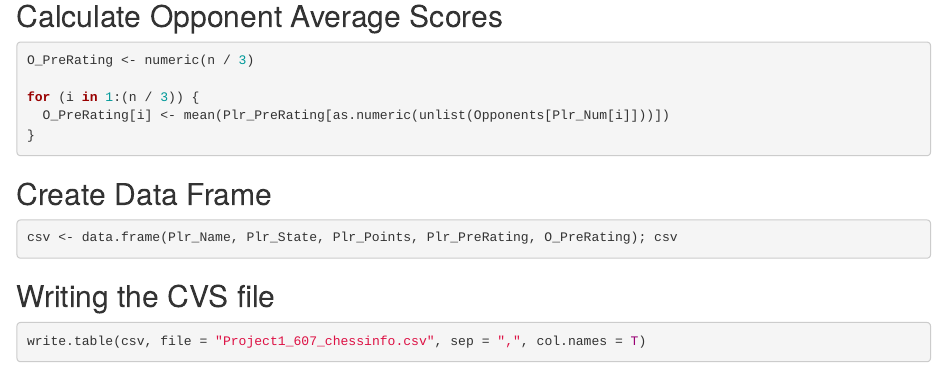
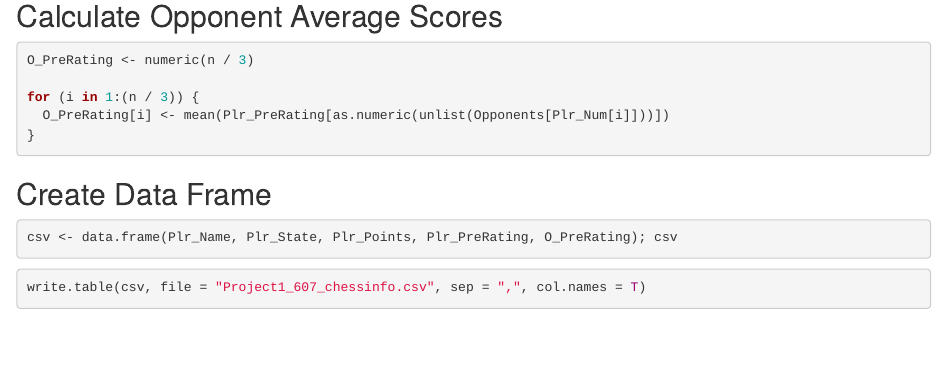
Before and after one commit to baa5234/class607, an R Markdown document (project 1 - 607 (wk4).Rmd): the page in a window 1100 px wide, from 880 px down. Rendered offline with R 4.5, knitr and Pandoc, with nearby package versions; the code is not run, so its results and figures are left out.

Commit message:
Revert "Update project 1 - 607 (wk4).Rmd"
This reverts commit 78791ac027984fae7975d2b2a87127d2b6b6e51f.

````diff
--- a/project 1 - 607 (wk4).Rmd
+++ b/project 1 - 607 (wk4).Rmd
@@ -66,8 +66,6 @@ for (i in 1:(n / 3)) {
 csv <- data.frame(Plr_Name, Plr_State, Plr_Points, Plr_PreRating, O_PreRating); csv
 ```
 
-## Writing the CVS file
-
 ```{r}
 write.table(csv, file = "Project1_607_chessinfo.csv", sep = ",", col.names = T)
 ```
````
